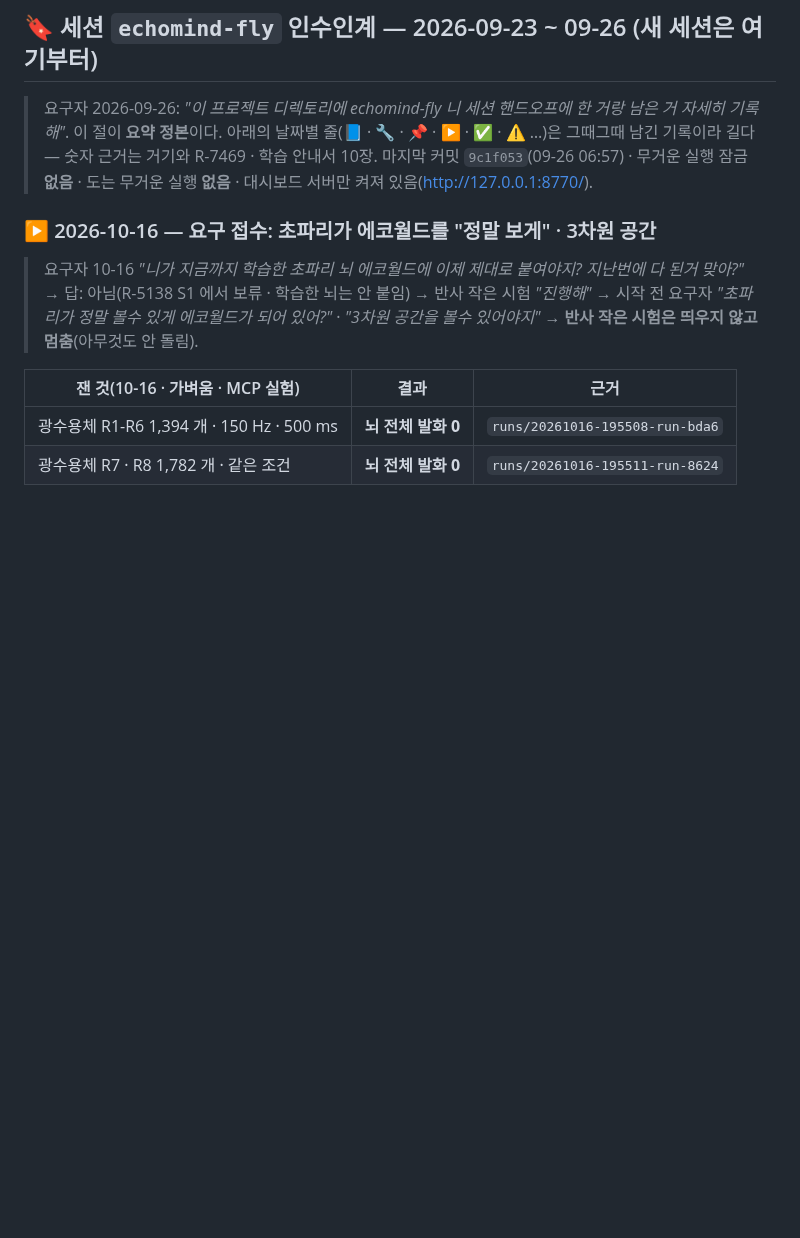
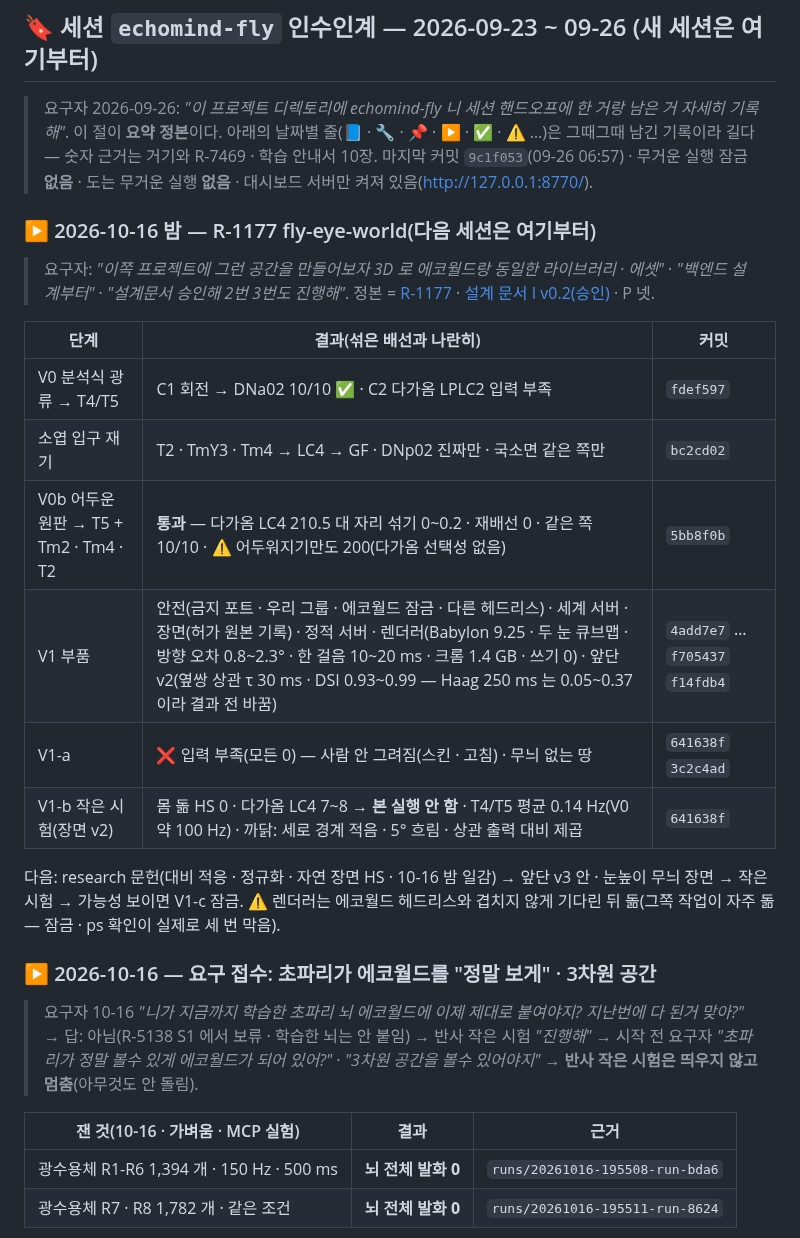
Before and after one commit to Gnori/moai-echomind-fly-connectome, a Markdown page: docs/requirements/echomind-fly-connectome-handoff.md, the part around the change. Rendered like a GitHub page; blank space fills up the shorter version.

Commit message:
docs(handoff): 10-16 밤 R-1177 — V0 · V0b 통과 · V1 부품 · V1-a 입력 부족 · V1-b 작은 시험 낮음 · 다음 = 대비 적응 문헌(research)

```diff
--- a/docs/requirements/echomind-fly-connectome-handoff.md
+++ b/docs/requirements/echomind-fly-connectome-handoff.md
@@ -15,6 +15,21 @@
 > 요구자 2026-09-26: *"이 프로젝트 디렉토리에 echomind-fly 니 세션 핸드오프에 한 거랑 남은 거 자세히 기록해"*.
 > 이 절이 **요약 정본**이다. 아래의 날짜별 줄(📘 · 🔧 · 📌 · ▶ · ✅ · ⚠️ …)은 그때그때 남긴 기록이라 길다 — 숫자 근거는 거기와 R-7469 · 학습 안내서 10장.
 > 마지막 커밋 `9c1f053`(09-26 06:57) · 무거운 실행 잠금 **없음** · 도는 무거운 실행 **없음** · 대시보드 서버만 켜져 있음(http://127.0.0.1:8770/).
+
+### ▶ 2026-10-16 밤 — R-1177 fly-eye-world(다음 세션은 **여기부터**)
+
+> 요구자: *"이쪽 프로젝트에 그런 공간을 만들어보자 3D 로 에코월드랑 동일한 라이브러리 · 에셋"* · *"백엔드 설계부터"* · *"설계문서 승인해 2번 3번도 진행해"*. 정본 = [R-1177](./20261016-203013-1177_fly-eye-world_req.md) · [설계 문서 I v0.2(승인)](./20261016-203013-1177_fly-eye-world_interface-design.md) · P 넷.
+
+| 단계 | 결과(섞은 배선과 나란히) | 커밋 |
+|---|---|---|
+| V0 분석식 광류 → T4/T5 | C1 회전 → DNa02 10/10 ✅ · C2 다가옴 LPLC2 입력 부족 | `fdef597` |
+| 소엽 입구 재기 | T2 · TmY3 · Tm4 → LC4 → GF · DNp02 진짜만 · 국소면 같은 쪽만 | `bc2cd02` |
+| V0b 어두운 원판 → T5 + Tm2 · Tm4 · T2 | **통과** — 다가옴 LC4 210.5 대 자리 섞기 0~0.2 · 재배선 0 · 같은 쪽 10/10 · ⚠️ 어두워지기만도 200(다가옴 선택성 없음) | `5bb8f0b` |
+| V1 부품 | 안전(금지 포트 · 우리 그룹 · 에코월드 잠금 · 다른 헤드리스) · 세계 서버 · 장면(허가 원본 기록) · 정적 서버 · 렌더러(Babylon 9.25 · 두 눈 큐브맵 · 방향 오차 0.8~2.3° · 한 걸음 10~20 ms · 크롬 1.4 GB · 쓰기 0) · 앞단 v2(옆쌍 상관 τ 30 ms · DSI 0.93~0.99 — Haag 250 ms 는 0.05~0.37 이라 결과 전 바꿈) | `4add7e7` … `f705437` `f14fdb4` |
+| V1-a | ❌ 입력 부족(모든 0) — 사람 안 그려짐(스킨 · 고침) · 무늬 없는 땅 | `641638f` `3c2c4ad` |
+| V1-b 작은 시험(장면 v2) | 몸 돎 HS 0 · 다가옴 LC4 7~8 → **본 실행 안 함** · T4/T5 평균 0.14 Hz(V0 약 100 Hz) · 까닭: 세로 경계 적음 · 5° 흐림 · 상관 출력 대비 제곱 | `641638f` |
+
+다음: research 문헌(대비 적응 · 정규화 · 자연 장면 HS · 10-16 밤 일감) → 앞단 v3 안 · 눈높이 무늬 장면 → 작은 시험 → 가능성 보이면 V1-c 잠금. ⚠️ 렌더러는 에코월드 헤드리스와 겹치지 않게 기다린 뒤 돎(그쪽 작업이 자주 돎 — 잠금 · ps 확인이 실제로 세 번 막음).
 
 ### ▶ 2026-10-16 — 요구 접수: 초파리가 에코월드를 "정말 보게" · 3차원 공간
 
```
